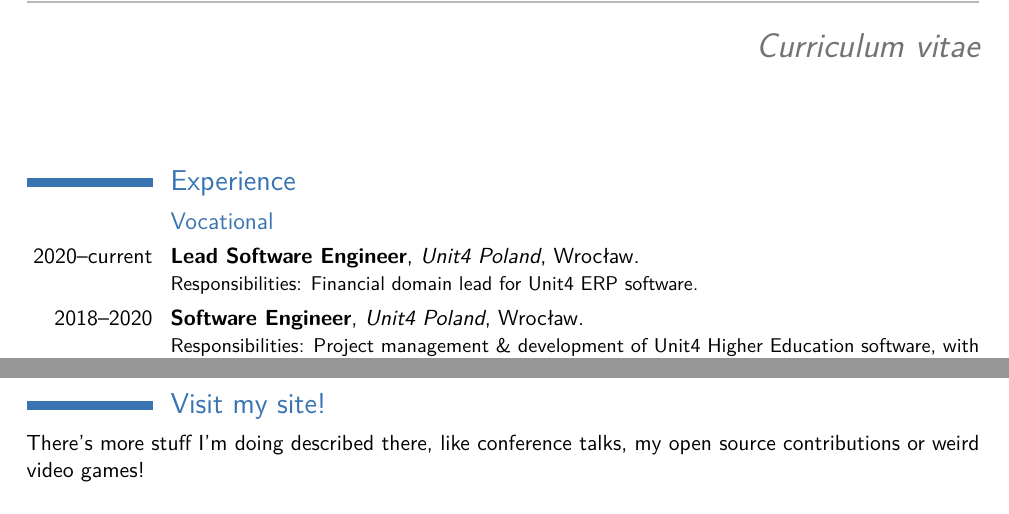
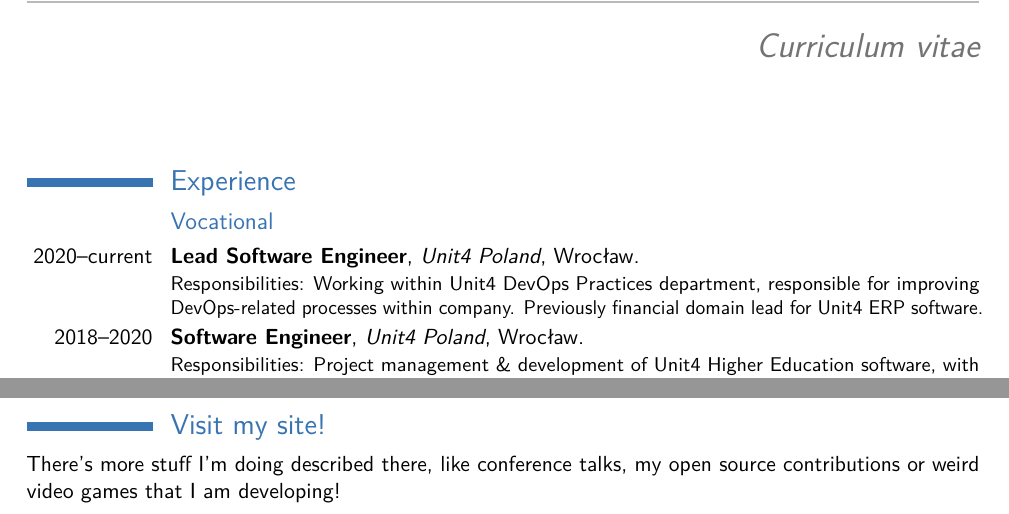
Before and after one commit to Azkel/CV, a LaTeX CV (en.tex): two parts of page 1 of 2, joined at a grey line, cut so that both start at the same text. Compiled offline with pdfLaTeX.

Commit message:
CV adjusted

```diff
--- a/en.tex
+++ b/en.tex
@@ -49,7 +49,7 @@
 \section{Experience}
 \subsection{Vocational}
 \cventry{2020--current}{Lead Software Engineer}{\href{https://www.unit4.com/}{Unit4 Poland}}{Wrocław}{}{
-Responsibilities: Financial domain lead for Unit4 ERP software.
+Responsibilities: Working within Unit4 DevOps Practices department, responsible for improving DevOps-related processes within company. Previously financial domain lead for Unit4 ERP software.
 }
 \cventry{2018--2020}{Software Engineer}{\href{https://www.unit4.com/}{Unit4 Poland}}{Wrocław}{}{
 Responsibilities: Project management \& development of Unit4 Higher Education software, with focus on CI and CD tooling. Domain lead for Platform teams since Oct 2019, area product owner for DevOps topics. \newline{}
@@ -78,7 +78,7 @@
 \cvitemwithcomment{English}{Fluent}{\href{http://smyk.it/files/CAE.jpg}{Certificate in Advanced English (C1)}}
 
 \section{Visit my site!}
-There's more stuff I'm doing described there, like conference talks, my open source contributions or weird video games!
+There's more stuff I'm doing described there, like conference talks, my open source contributions or weird video games that I am developing!
 
 % Publications from a BibTeX file without multibib
 %  for numerical labels: \renewcommand{\bibliographyitemlabel}{\@biblabel{\arabic{enumiv}}}% CONSIDER MERGING WITH PREAMBLE PART
```
